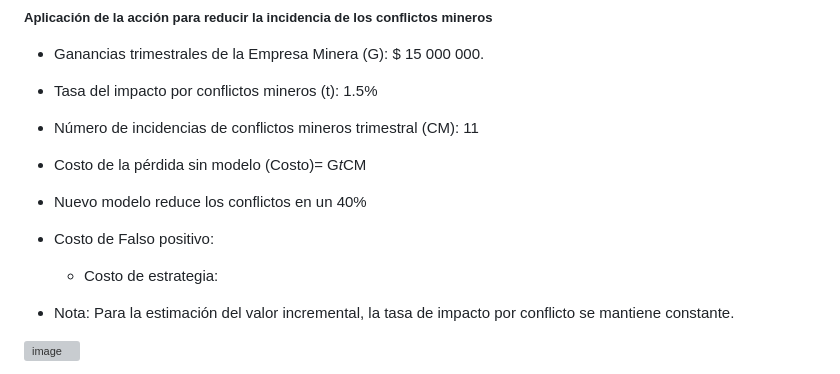
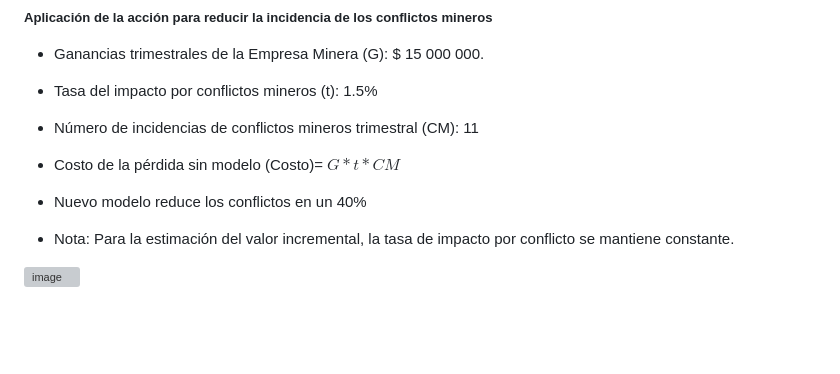
Before and after one commit to jomjac/ModelodeMachineLearning-PrevencionConflictosMinerosMediantePercepcionPublica, a Markdown page: 3. Propuesta del Caso de Negocio.md, the part around the change. Rendered like a GitHub page; blank space fills up the shorter version; grey boxes are pictures that could not be loaded.

```diff
--- a/3. Propuesta del Caso de Negocio.md
+++ b/3. Propuesta del Caso de Negocio.md
@@ -55,11 +55,8 @@ Utilizar técnicas de Procesamiento de Lenguaje Natural (NLP) para analizar y mo
 * Ganancias trimestrales de la Empresa Minera (G): $ 15 000 000.
 * Tasa del impacto por conflictos mineros (t): 1.5%
 * Número de incidencias de conflictos mineros trimestral (CM):  11
-* Costo de la pérdida sin modelo (Costo)= G*t*CM
+* Costo de la pérdida sin modelo (Costo)= $G*t*CM$
 * Nuevo modelo reduce los conflictos en un 40%
-
-* Costo de Falso positivo:
-  - Costo de estrategia:
 
 * Nota: Para la estimación del valor incremental, la tasa de impacto por conflicto se mantiene constante.
 
```
